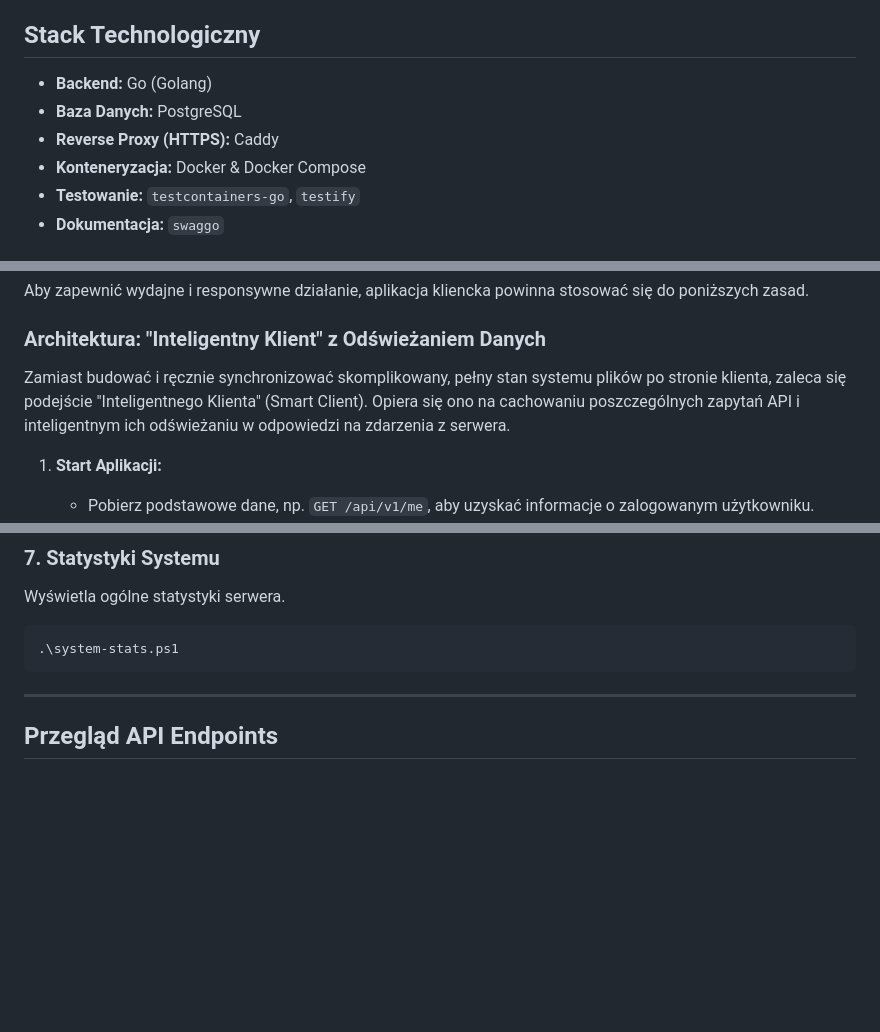
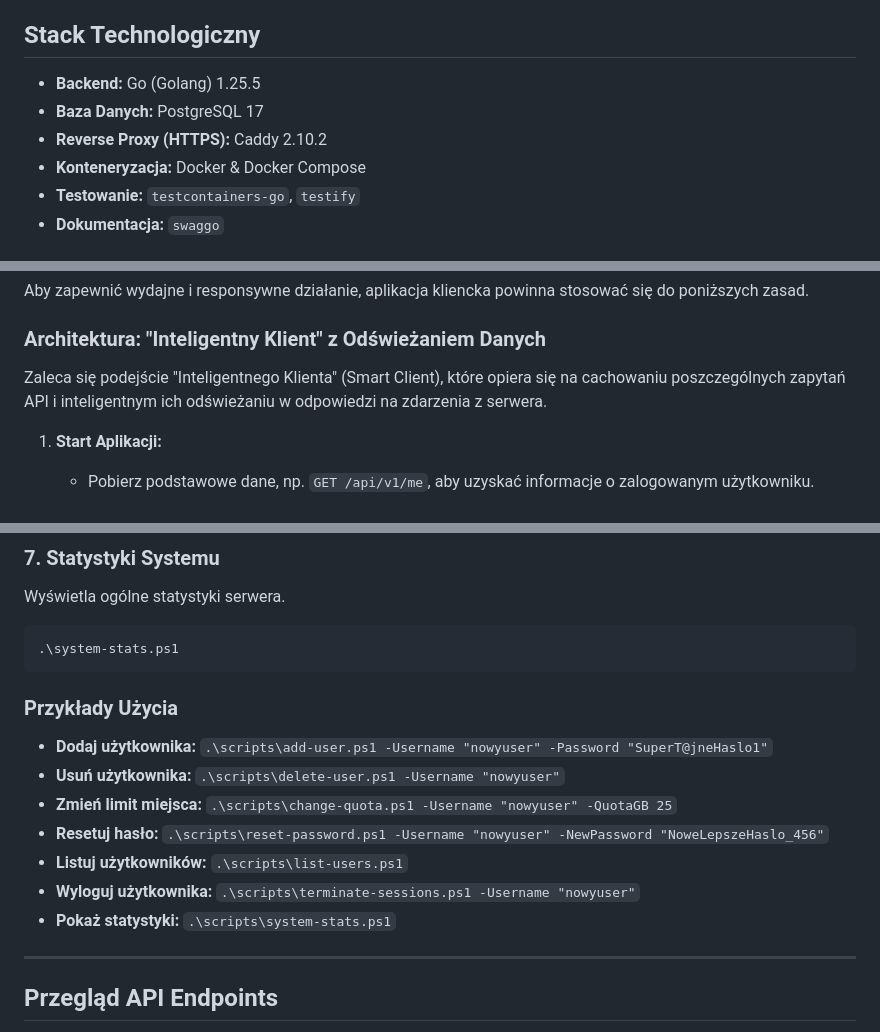
Before and after one commit to Psisco-yes/file-server-api-backend, a Markdown page: README.md, 3 parts joined by grey strips. GitHub-like rendering; blank space fills up the shorter version.

````diff
--- a/README.md
+++ b/README.md
@@ -30,9 +30,9 @@ W pełni funkcjonalny, REST-owy serwer plików zbudowany w Go, inspirowany syste
 
 ## Stack Technologiczny
 
--   **Backend:** Go (Golang)
--   **Baza Danych:** PostgreSQL
--   **Reverse Proxy (HTTPS):** Caddy
+-   **Backend:** Go (Golang) 1.25.5
+-   **Baza Danych:** PostgreSQL 17
+-   **Reverse Proxy (HTTPS):** Caddy 2.10.2
 -   **Konteneryzacja:** Docker & Docker Compose
 -   **Testowanie:** `testcontainers-go`, `testify`
 -   **Dokumentacja:** `swaggo`
@@ -94,7 +94,7 @@ Aby zapewnić wydajne i responsywne działanie, aplikacja kliencka powinna stoso
 
 ### Architektura: "Inteligentny Klient" z Odświeżaniem Danych
 
-Zamiast budować i ręcznie synchronizować skomplikowany, pełny stan systemu plików po stronie klienta, zaleca się podejście "Inteligentnego Klienta" (Smart Client). Opiera się ono na cachowaniu poszczególnych zapytań API i inteligentnym ich odświeżaniu w odpowiedzi na zdarzenia z serwera.
+Zaleca się podejście "Inteligentnego Klienta" (Smart Client), które opiera się na cachowaniu poszczególnych zapytań API i inteligentnym ich odświeżaniu w odpowiedzi na zdarzenia z serwera.
 
 1.  **Start Aplikacji:**
     *   Pobierz podstawowe dane, np. `GET /api/v1/me`, aby uzyskać informacje o zalogowanym użytkowniku.
@@ -187,6 +187,16 @@ Wyświetla ogólne statystyki serwera.
 .\system-stats.ps1
 ```
 
+### Przykłady Użycia
+
+-   **Dodaj użytkownika:** `.\scripts\add-user.ps1 -Username "nowyuser" -Password "SuperT@jneHaslo1"`
+-   **Usuń użytkownika:** `.\scripts\delete-user.ps1 -Username "nowyuser"`
+-   **Zmień limit miejsca:** `.\scripts\change-quota.ps1 -Username "nowyuser" -QuotaGB 25`
+-   **Resetuj hasło:** `.\scripts\reset-password.ps1 -Username "nowyuser" -NewPassword "NoweLepszeHaslo_456"`
+-   **Listuj użytkowników:** `.\scripts\list-users.ps1`
+-   **Wyloguj użytkownika:** `.\scripts\terminate-sessions.ps1 -Username "nowyuser"`
+-   **Pokaż statystyki:** `.\scripts\system-stats.ps1`
+
 ---
 
 ## Przegląd API Endpoints
````
Also changed, not shown: other parts of README.md (+1 -0 lines).
